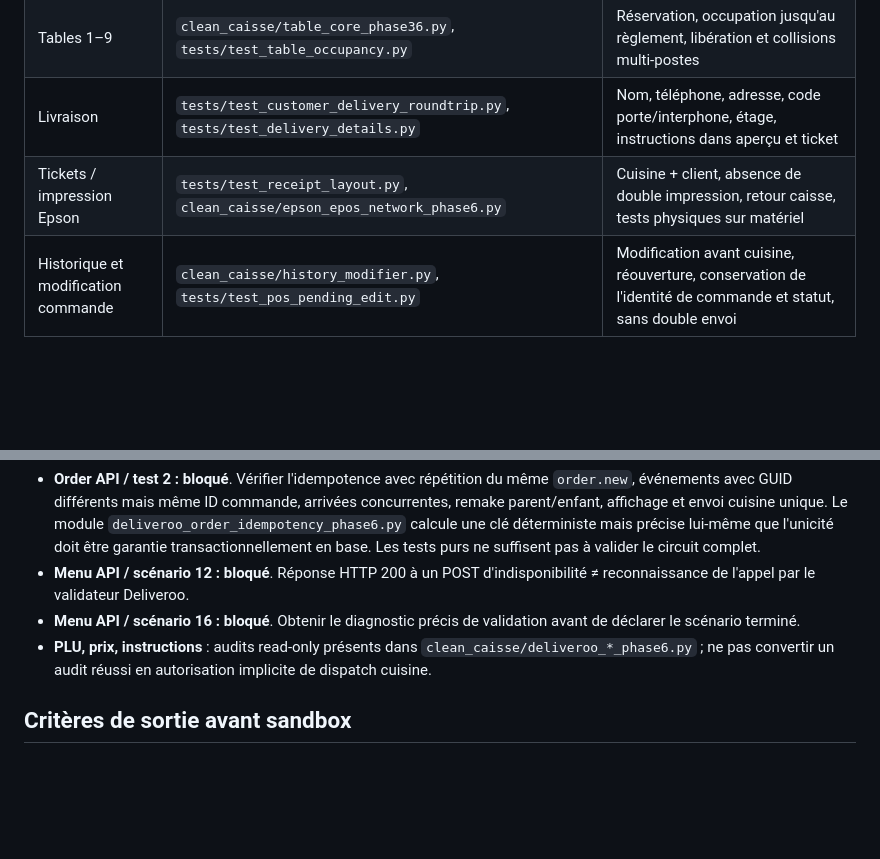
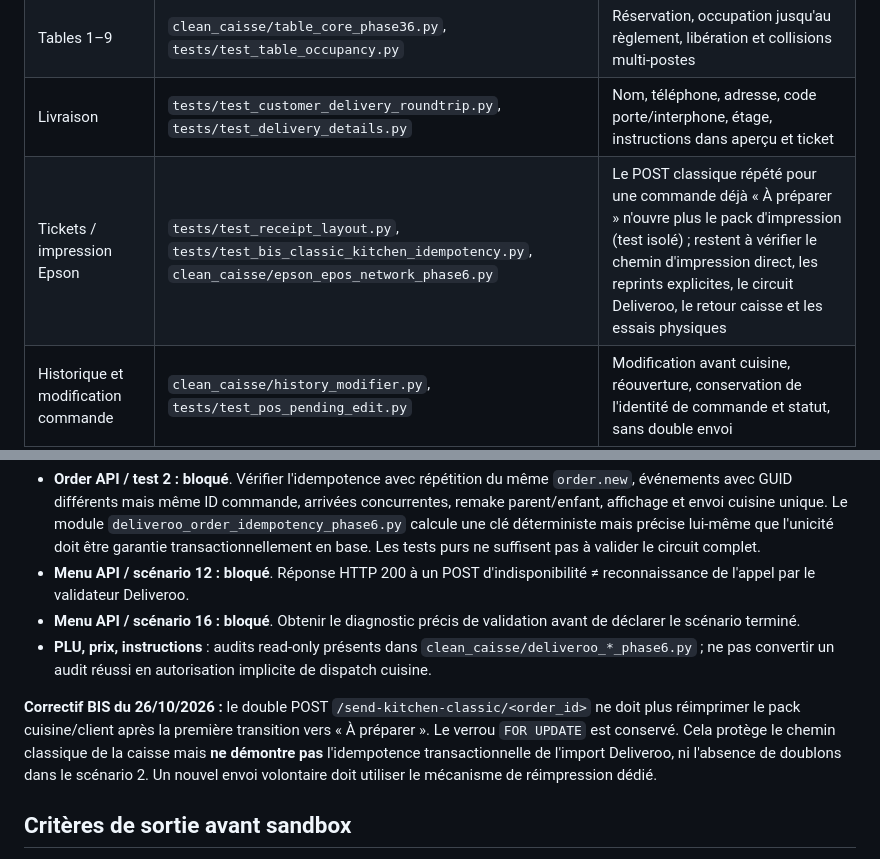
Before and after one commit to jeanluchallioua-tech/Bechefaa, a Markdown page: docs/BIS_PARITE_AVANT_SANDBOX_2026-10-26.md, 2 parts joined by grey strips. Rendered like a GitHub page; blank space fills up the shorter version.

Commit message:
docs(bis): record classic kitchen print replay guard and remaining test-2 gap

```diff
--- a/docs/BIS_PARITE_AVANT_SANDBOX_2026-10-26.md
+++ b/docs/BIS_PARITE_AVANT_SANDBOX_2026-10-26.md
@@ -18,7 +18,7 @@ La comparaison Git `phase4-encaissement...bis-prod-sync-integration-2026-10-25`
 | Majoration Marketplace | `clean_caisse/marketplace_markup_phase6.py`, `tests/test_bis_marketplace_markup.py` ; défaut Deliveroo 20 %, Uber Eats inchangé | **À vérifier en base BIS** : une ligne Deliveroo déjà enregistrée à 15 % ne devient pas automatiquement 20 % ; vérifier également les prix produits/options du menu généré |
 | Tables 1–9 | `clean_caisse/table_core_phase36.py`, `tests/test_table_occupancy.py` | Réservation, occupation jusqu'au règlement, libération et collisions multi-postes |
 | Livraison | `tests/test_customer_delivery_roundtrip.py`, `tests/test_delivery_details.py` | Nom, téléphone, adresse, code porte/interphone, étage, instructions dans aperçu et ticket |
-| Tickets / impression Epson | `tests/test_receipt_layout.py`, `clean_caisse/epson_epos_network_phase6.py` | Cuisine + client, absence de double impression, retour caisse, tests physiques sur matériel |
+| Tickets / impression Epson | `tests/test_receipt_layout.py`, `tests/test_bis_classic_kitchen_idempotency.py`, `clean_caisse/epson_epos_network_phase6.py` | Le POST classique répété pour une commande déjà « À préparer » n'ouvre plus le pack d'impression (test isolé) ; restent à vérifier le chemin d'impression direct, les reprints explicites, le circuit Deliveroo, le retour caisse et les essais physiques |
 | Historique et modification commande | `clean_caisse/history_modifier.py`, `tests/test_pos_pending_edit.py` | Modification avant cuisine, réouverture, conservation de l'identité de commande et statut, sans double envoi |
 | Hors connexion | `clean_caisse/offline_mode_phase6.py`, `tests/test_bis_js_smoke.py` | Plusieurs commandes hors ligne, reconnexion, reprise automatique unique, historique et alerte sonore |
 | Service sur place / emporter / livraison | `clean_caisse/service_mode_ui_phase42.py`, `tests/test_bis_module_registration.py` | Contrôle tactile complet et cohérence des libellés |
@@ -33,6 +33,8 @@ Les contrôles de code et les tests unitaires **ne remplacent pas** la recette s
 - **Menu API / scénario 16 : bloqué**. Obtenir le diagnostic précis de validation avant de déclarer le scénario terminé.
 - **PLU, prix, instructions** : audits read-only présents dans `clean_caisse/deliveroo_*_phase6.py` ; ne pas convertir un audit réussi en autorisation implicite de dispatch cuisine.
 
+**Correctif BIS du 26/10/2026 :** le double POST `/send-kitchen-classic/<order_id>` ne doit plus réimprimer le pack cuisine/client après la première transition vers « À préparer ». Le verrou `FOR UPDATE` est conservé. Cela protège le chemin classique de la caisse mais **ne démontre pas** l'idempotence transactionnelle de l'import Deliveroo, ni l'absence de doublons dans le scénario 2. Un nouvel envoi volontaire doit utiliser le mécanisme de réimpression dédié.
+
 ## Critères de sortie avant sandbox
 
 1. CI de la **dernière révision** de BIS terminée en succès ; examiner les étapes individuellement.
```
